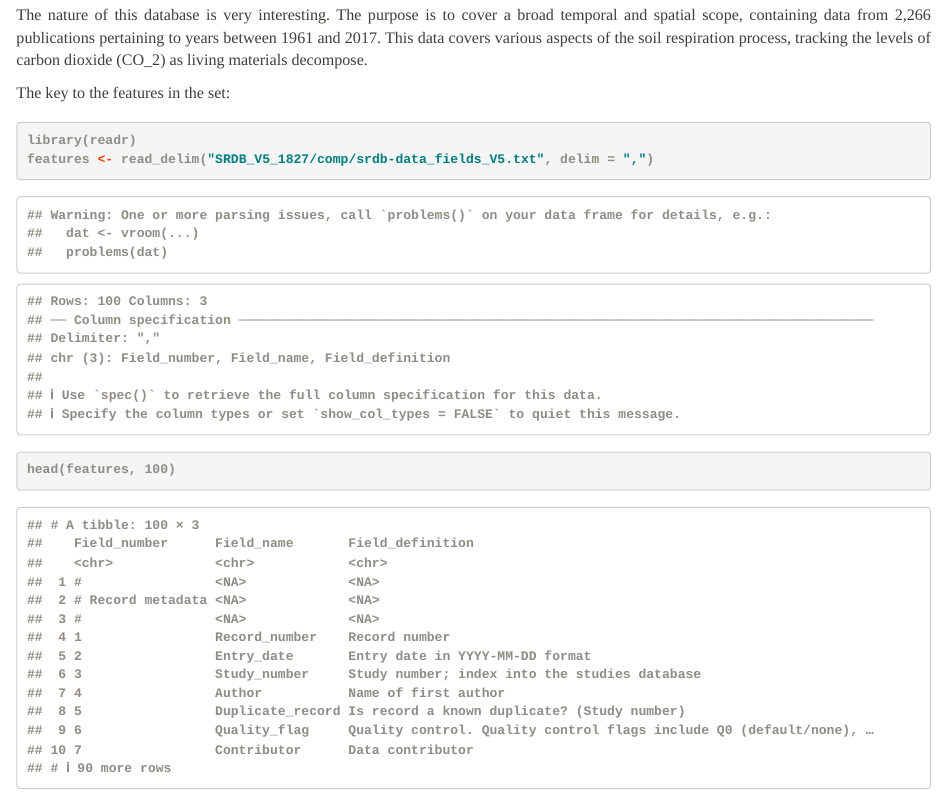
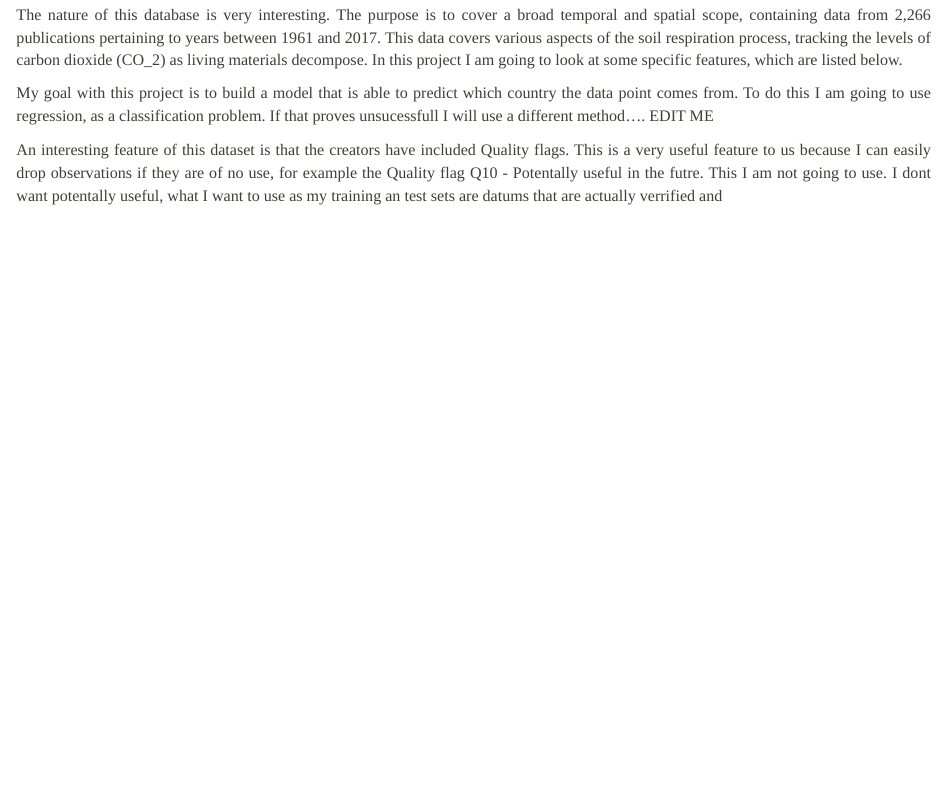
Before and after one commit to alyghanson/Soil-Respiration-Database-Exploration, an R Markdown document (intro.Rmd): the page in a window 1100 px wide, from 250 px down. Rendered offline with R 4.5, knitr and Pandoc, with nearby package versions.

Commit message:
intro update

````diff
--- a/intro.Rmd
+++ b/intro.Rmd
@@ -20,10 +20,8 @@ pdf.options(useDingbats = TRUE)
 A Global Database of Soil Respiration Data (SRDB) was updated in 2021 as Version 5.0 as a project by Oak Ridge National Labratory. This includes multiple files, the main of which include the data file, contribute information file, and the calculations used (more on this below).
 
 The nature of this database is very interesting. The purpose is to cover a broad temporal and spatial scope, containing data from 2,266 publications pertaining to years between 1961 and 2017. This data covers various aspects of the soil respiration process, tracking the levels of carbon dioxide (CO_2) as living materials decompose.
+In this project I am going to look at some specific features, which are listed below.
 
-The key to the features in the set:
-```{r}
-library(readr)
-features <- read_delim("SRDB_V5_1827/comp/srdb-data_fields_V5.txt", delim = ",")
-head(features, 100)
-```
+My goal with this project is to build a model that is able to predict which country the data point comes from. To do this I am going to use regression, as a classification problem. If that proves unsucessfull I will use a different method.... EDIT ME
+
+An interesting feature of this dataset is that the creators have included Quality flags. This is a very useful feature to us because I can easily drop observations if they are of no use, for example the Quality flag Q10 - Potentally useful in the futre. This I am not going to use. I dont want potentally useful, what I want to use as my training an test sets are datums that are actually verrified and
````
Also changed, not shown: 1 other file.
